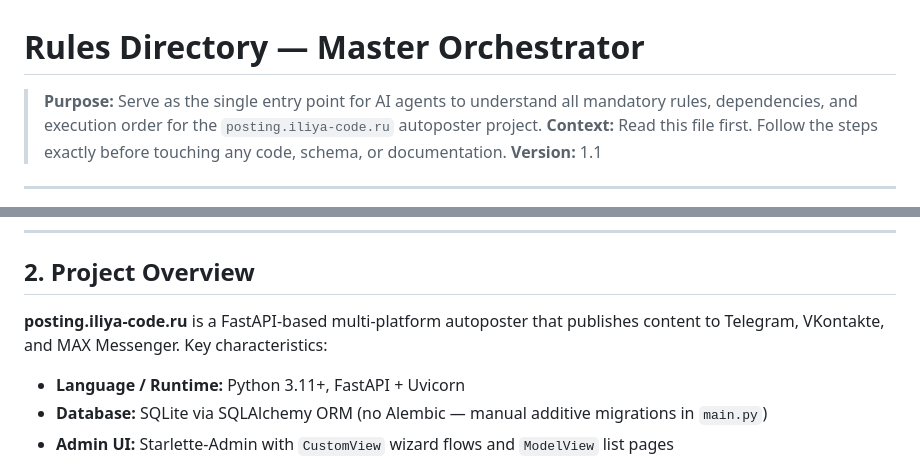
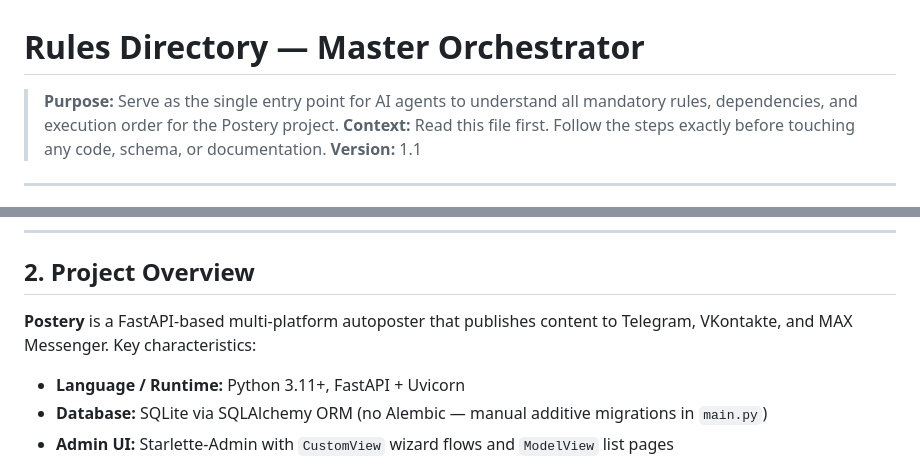
Before and after one commit to prog-time/postery, a Markdown page: rules/README.md, 2 parts joined by grey strips. Drawn GitHub-style.

Commit message:
обновил правила проекта — заменил autoposter на Postery

```diff
--- a/rules/README.md
+++ b/rules/README.md
@@ -1,6 +1,6 @@
 # Rules Directory — Master Orchestrator
 
-> **Purpose:** Serve as the single entry point for AI agents to understand all mandatory rules, dependencies, and execution order for the `posting.iliya-code.ru` autoposter project.
+> **Purpose:** Serve as the single entry point for AI agents to understand all mandatory rules, dependencies, and execution order for the Postery project.
 > **Context:** Read this file first. Follow the steps exactly before touching any code, schema, or documentation.
 > **Version:** 1.1
 
@@ -21,7 +21,7 @@ Before any task:
 
 ## 2. Project Overview
 
-**posting.iliya-code.ru** is a FastAPI-based multi-platform autoposter that publishes content to Telegram, VKontakte, and MAX Messenger. Key characteristics:
+**Postery** is a FastAPI-based multi-platform autoposter that publishes content to Telegram, VKontakte, and MAX Messenger. Key characteristics:
 
 - **Language / Runtime:** Python 3.11+, FastAPI + Uvicorn
 - **Database:** SQLite via SQLAlchemy ORM (no Alembic — manual additive migrations in `main.py`)
```
Also changed, not shown: rules/domain/ai-generation.md (+1 -1 lines).
